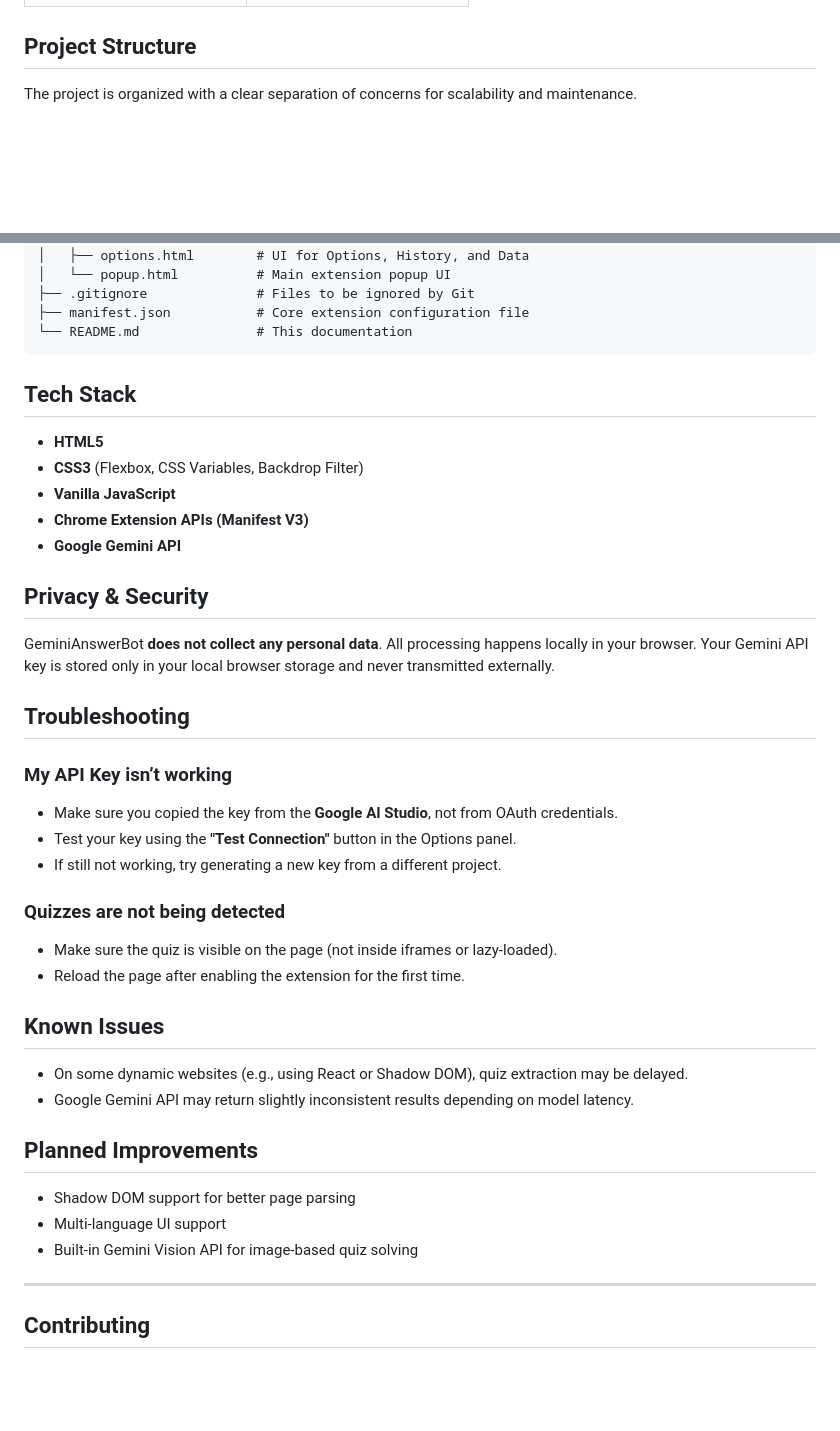
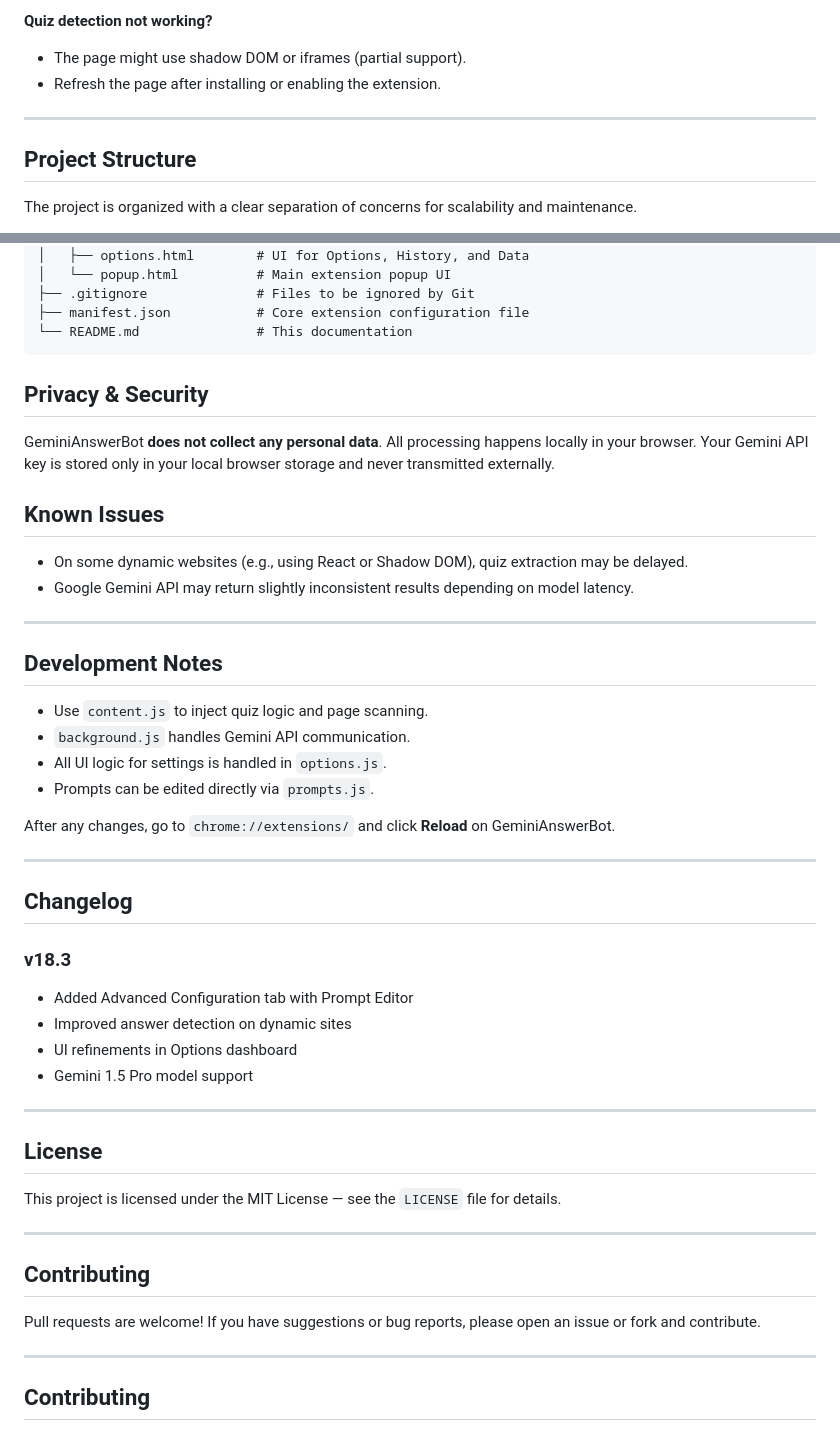
Before and after one commit to rzqllh/GeminiAnswerBot, a Markdown page: README.md, 2 parts joined by grey strips. Rendered like a GitHub page; blank space fills up the shorter version.

````diff
--- a/README.md
+++ b/README.md
@@ -77,3 +86,8 @@ Key features available under Advanced Settings:
+**Quiz detection not working?**
+- The page might use shadow DOM or iframes (partial support).
+- Refresh the page after installing or enabling the extension.
+
+---
 
 ## Project Structure
 
@@ -99,41 +113,49 @@ GeminiAnswerBot/
 └── README.md               # This documentation
 ```
 
-## Tech Stack
-
--   **HTML5**
--   **CSS3** (Flexbox, CSS Variables, Backdrop Filter)
--   **Vanilla JavaScript**
--   **Chrome Extension APIs (Manifest V3)**
--   **Google Gemini API**
 
 ## Privacy & Security
 
 GeminiAnswerBot **does not collect any personal data**. All processing happens locally in your browser. Your Gemini API key is stored only in your local browser storage and never transmitted externally.
-
-## Troubleshooting
-
-### My API Key isn’t working
-- Make sure you copied the key from the **Google AI Studio**, not from OAuth credentials.
-- Test your key using the **"Test Connection"** button in the Options panel.
-- If still not working, try generating a new key from a different project.
-
-### Quizzes are not being detected
-- Make sure the quiz is visible on the page (not inside iframes or lazy-loaded).
-- Reload the page after enabling the extension for the first time.
-
 
 ## Known Issues
 
 - On some dynamic websites (e.g., using React or Shadow DOM), quiz extraction may be delayed.
 - Google Gemini API may return slightly inconsistent results depending on model latency.
 
-## Planned Improvements
 
-- Shadow DOM support for better page parsing
-- Multi-language UI support
-- Built-in Gemini Vision API for image-based quiz solving
+---
 
+## Development Notes
+
+- Use `content.js` to inject quiz logic and page scanning.
+- `background.js` handles Gemini API communication.
+- All UI logic for settings is handled in `options.js`.
+- Prompts can be edited directly via `prompts.js`.
+
+After any changes, go to `chrome://extensions/` and click **Reload** on GeminiAnswerBot.
+
+---
+
+## Changelog
+
+### v18.3
+- Added Advanced Configuration tab with Prompt Editor
+- Improved answer detection on dynamic sites
+- UI refinements in Options dashboard
+- Gemini 1.5 Pro model support
+
+---
+
+## License
+
+This project is licensed under the MIT License — see the `LICENSE` file for details.
+
+---
+
+## Contributing
+
+Pull requests are welcome! If you have suggestions or bug reports, please open an issue or fork and contribute.
 
 ---
 
````
Also changed, not shown: other parts of README.md (+60 -51 lines).
